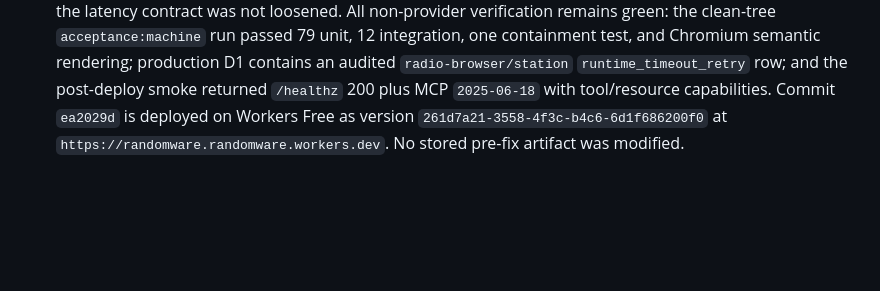
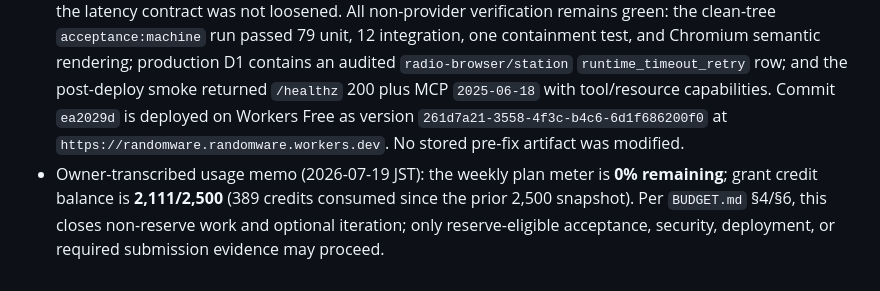
Before and after one commit to yottayoshida/randomware, a Markdown page: docs/BUILD_LOG.md, the part around the change. Drawn GitHub-style; blank space fills up the shorter version.

```diff
--- a/docs/BUILD_LOG.md
+++ b/docs/BUILD_LOG.md
@@ -166,3 +166,4 @@ Field-by-field drift audit, starting from `ARCHITECTURE.md` §4.2/§4.3:
 - Final independent re-review of commit `58c663d` returned **Ready** with no remaining Critical or Important findings. The reviewer reproduced a healthy signed Radio Browser health response, checked all 18 fixture operations for active-origin mediated asset/media URLs and corresponding token records, and confirmed that neither golden placeholders nor internal `fixtureSources` enter model-visible contracts.
 - The first post-deploy live shape gate then caught two nondeterministic provider-owned shapes before health publication: LibriVox conditionally omitted optional book metadata, and Met exposed variable nested measurement keys. Both adapters now emit fixed-field summaries with explicit nullable scalars; LibriVox authors likewise have fixed nullable fields. Met measurements are intentionally excluded. The two adapted goldens were recaptured live, response contracts regenerated, and machine acceptance passed with 79 unit, 12 integration, one containment test, and Chromium rendering non-default Met and LibriVox semantic values. The failed initial deployed gate (`three_api_audio_selection_failed`) made no choreography mutation beyond its bounded spin attempts and was caused by pre-existing degraded production health rows, not by weakening the selector.
 - Final production handoff (2026-07-19 JST): the owner accepted the remaining LibriVox result as a temporary provider issue. Repeated bounded probes returned no bytes within the six-second launch policy (and the hourly health row independently recorded `runtime_timeout`), so no false healthy status was published and the latency contract was not loosened. All non-provider verification remains green: the clean-tree `acceptance:machine` run passed 79 unit, 12 integration, one containment test, and Chromium semantic rendering; production D1 contains an audited `radio-browser/station` `runtime_timeout_retry` row; and the post-deploy smoke returned `/healthz` 200 plus MCP `2025-06-18` with tool/resource capabilities. Commit `ea2029d` is deployed on Workers Free as version `261d7a21-3558-4f3c-b4c6-6d1f686200f0` at `https://randomware.randomware.workers.dev`. No stored pre-fix artifact was modified.
+- Owner-transcribed usage memo (2026-07-19 JST): the weekly plan meter is **0% remaining**; grant credit balance is **2,111/2,500** (389 credits consumed since the prior 2,500 snapshot). Per `BUDGET.md` §4/§6, this closes non-reserve work and optional iteration; only reserve-eligible acceptance, security, deployment, or required submission evidence may proceed.
```
Also changed, not shown: docs/BUDGET.md (+3 -0 lines).
